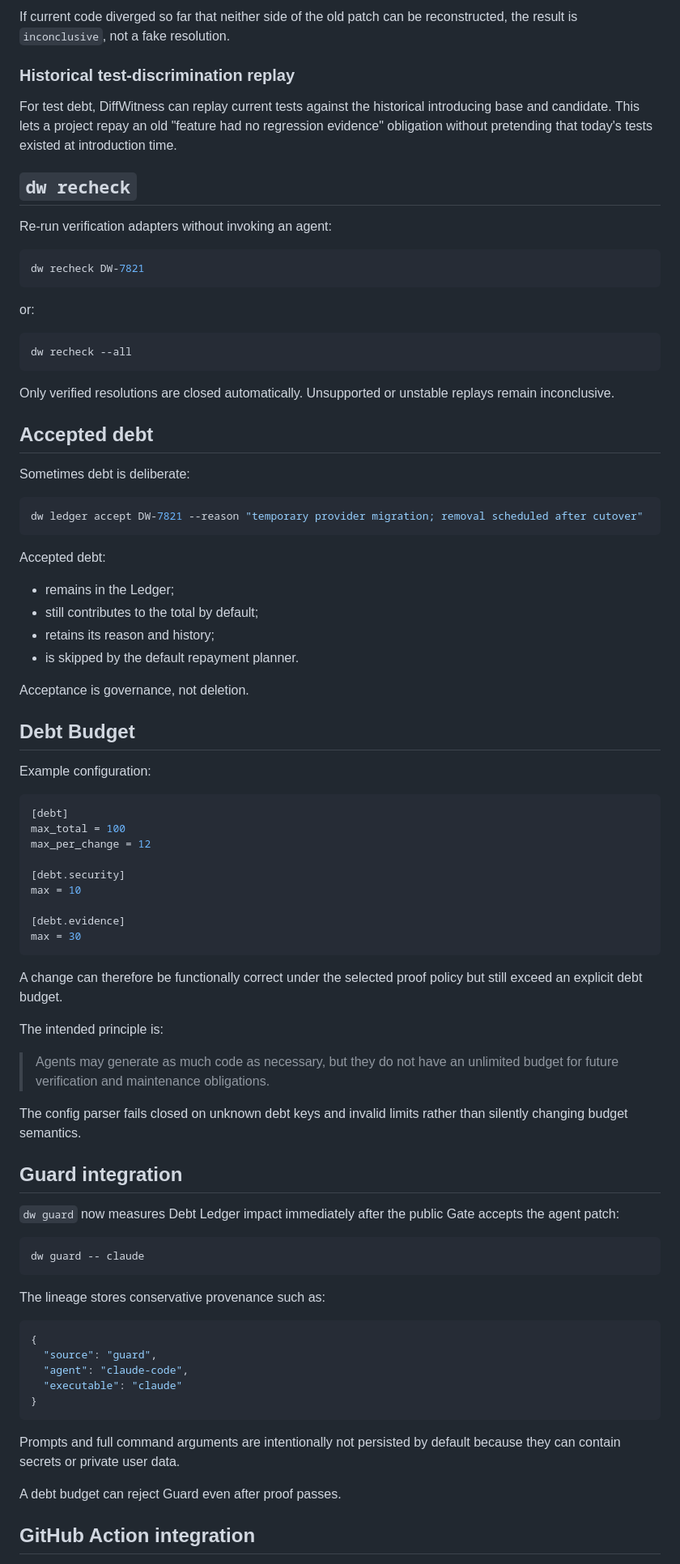
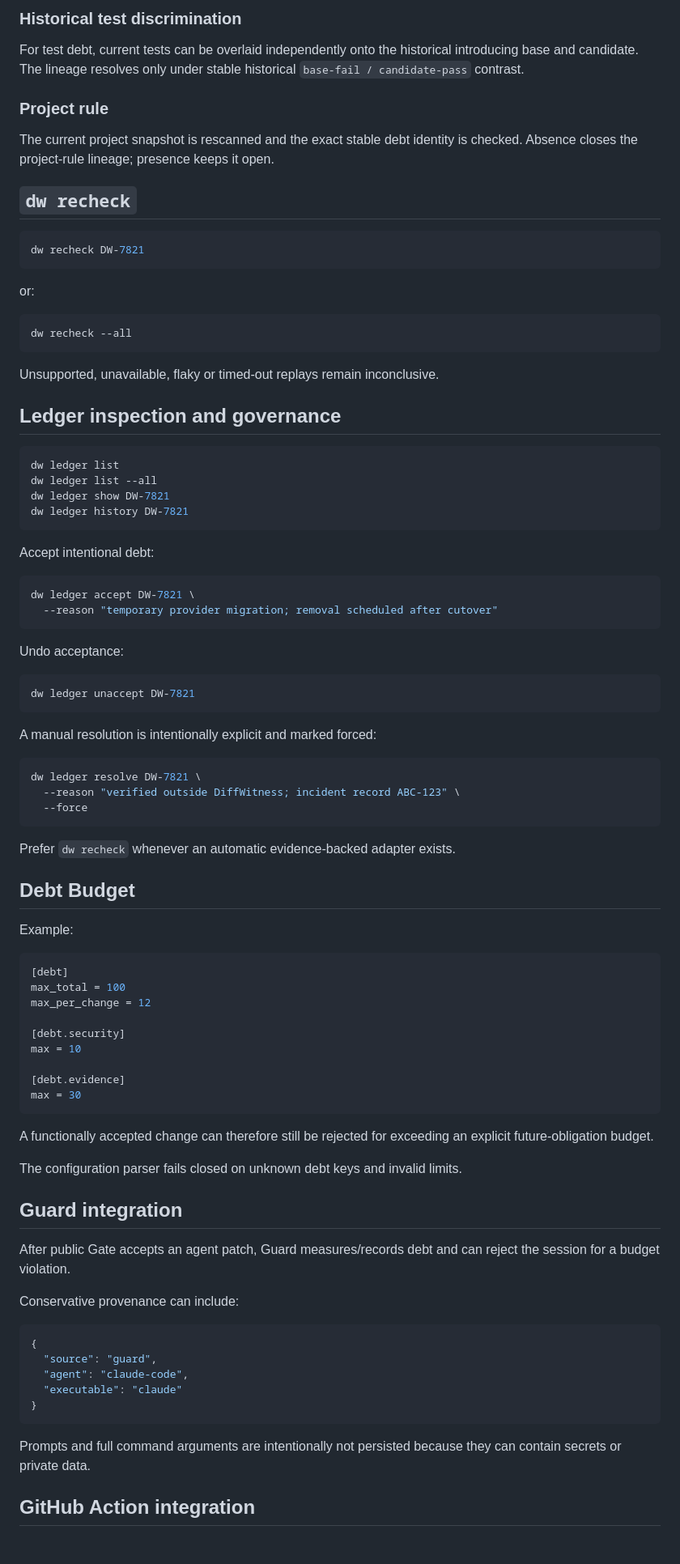
Before and after one commit to TFourniax/tooltest, a Markdown page: docs/DEBT_LEDGER.md, the part around one of its changes. Shown at 81% size. Rendered like a GitHub page.

````diff
--- a/docs/DEBT_LEDGER.md
+++ b/docs/DEBT_LEDGER.md
@@ -347,13 +396,13 @@ If the old patch is no longer present at all, DiffWitness can close the old muta
 
-If current code diverged so far that neither side of the old patch can be reconstructed, the result is `inconclusive`, not a fake resolution.
+### Historical test discrimination
 
-### Historical test-discrimination replay
+For test debt, current tests can be overlaid independently onto the historical introducing base and candidate. The lineage resolves only under stable historical `base-fail / candidate-pass` contrast.
 
-For test debt, DiffWitness can replay current tests against the historical introducing base and candidate. This lets a project repay an old "feature had no regression evidence" obligation without pretending that today's tests existed at introduction time.
+### Project rule
+
+The current project snapshot is rescanned and the exact stable debt identity is checked. Absence closes the project-rule lineage; presence keeps it open.
 
 ## `dw recheck`
-
-Re-run verification adapters without invoking an agent:
 
 ```bash
 dw recheck DW-7821
@@ -365,28 +414,43 @@ or:
 dw recheck --all
 ```
 
-Only verified resolutions are closed automatically. Unsupported or unstable replays remain inconclusive.
+Unsupported, unavailable, flaky or timed-out replays remain inconclusive.
 
-## Accepted debt
-
-Sometimes debt is deliberate:
+## Ledger inspection and governance
 
 ```bash
-dw ledger accept DW-7821 --reason "temporary provider migration; removal scheduled after cutover"
+dw ledger list
+dw ledger list --all
+dw ledger show DW-7821
+dw ledger history DW-7821
 ```
 
-Accepted debt:
+Accept intentional debt:
 
-- remains in the Ledger;
-- still contributes to the total by default;
-- retains its reason and history;
-- is skipped by the default repayment planner.
+```bash
+dw ledger accept DW-7821 \
+  --reason "temporary provider migration; removal scheduled after cutover"
+```
 
-Acceptance is governance, not deletion.
+Undo acceptance:
+
+```bash
+dw ledger unaccept DW-7821
+```
+
+A manual resolution is intentionally explicit and marked forced:
+
+```bash
+dw ledger resolve DW-7821 \
+  --reason "verified outside DiffWitness; incident record ABC-123" \
+  --force
+```
+
+Prefer `dw recheck` whenever an automatic evidence-backed adapter exists.
 
 ## Debt Budget
 
-Example configuration:
+Example:
 
 ```toml
 [debt]
@@ -400,23 +464,15 @@ max = 10
 max = 30
 ```
 
-A change can therefore be functionally correct under the selected proof policy but still exceed an explicit debt budget.
+A functionally accepted change can therefore still be rejected for exceeding an explicit future-obligation budget.
 
-The intended principle is:
-
-> Agents may generate as much code as necessary, but they do not have an unlimited budget for future verification and maintenance obligations.
-
-The config parser fails closed on unknown debt keys and invalid limits rather than silently changing budget semantics.
+The configuration parser fails closed on unknown debt keys and invalid limits.
 
 ## Guard integration
 
-`dw guard` now measures Debt Ledger impact immediately after the public Gate accepts the agent patch:
+After public Gate accepts an agent patch, Guard measures/records debt and can reject the session for a budget violation.
 
-```bash
-dw guard -- claude
-```
-
-The lineage stores conservative provenance such as:
+Conservative provenance can include:
 
 ```json
 {
@@ -426,9 +482,7 @@ The lineage stores conservative provenance such as:
 }
 ```
 
-Prompts and full command arguments are intentionally not persisted by default because they can contain secrets or private user data.
-
-A debt budget can reject Guard even after proof passes.
+Prompts and full command arguments are intentionally not persisted because they can contain secrets or private data.
 
 ## GitHub Action integration
 
````
Also changed, not shown: other parts of docs/DEBT_LEDGER.md (+216 -165 lines).
